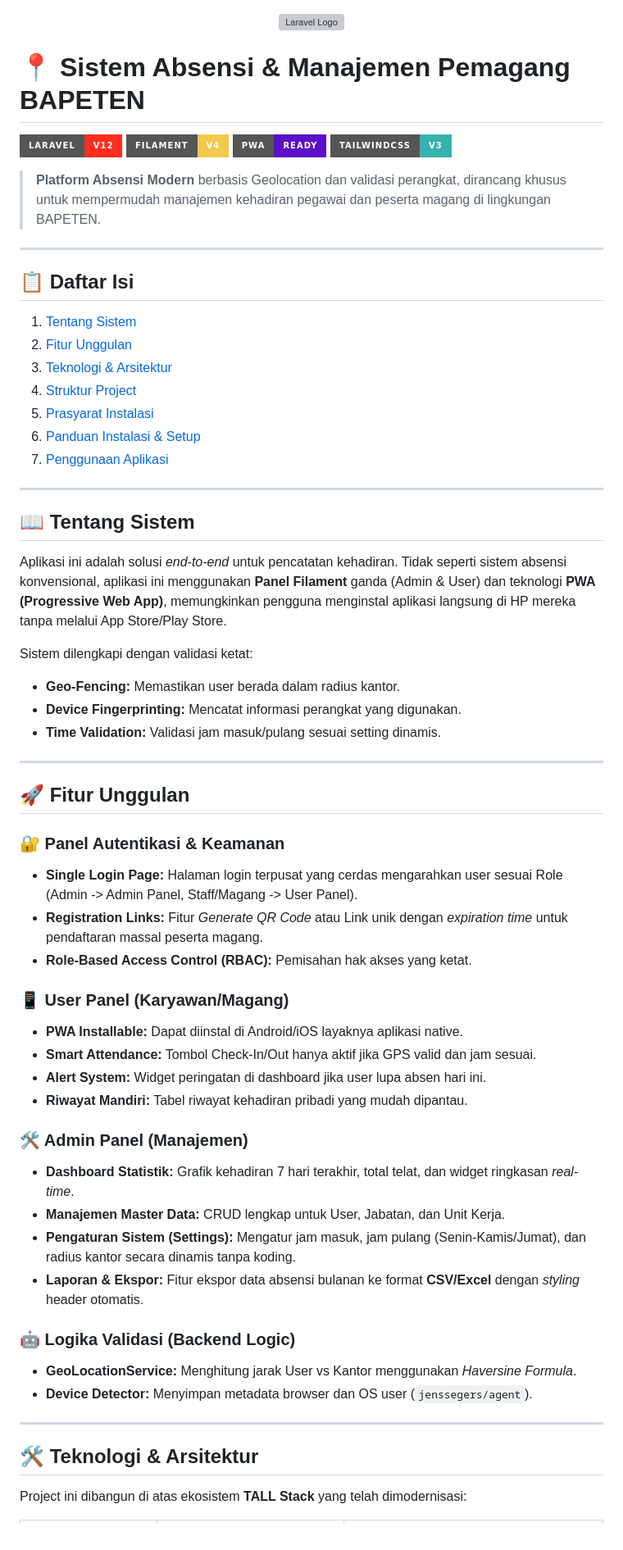
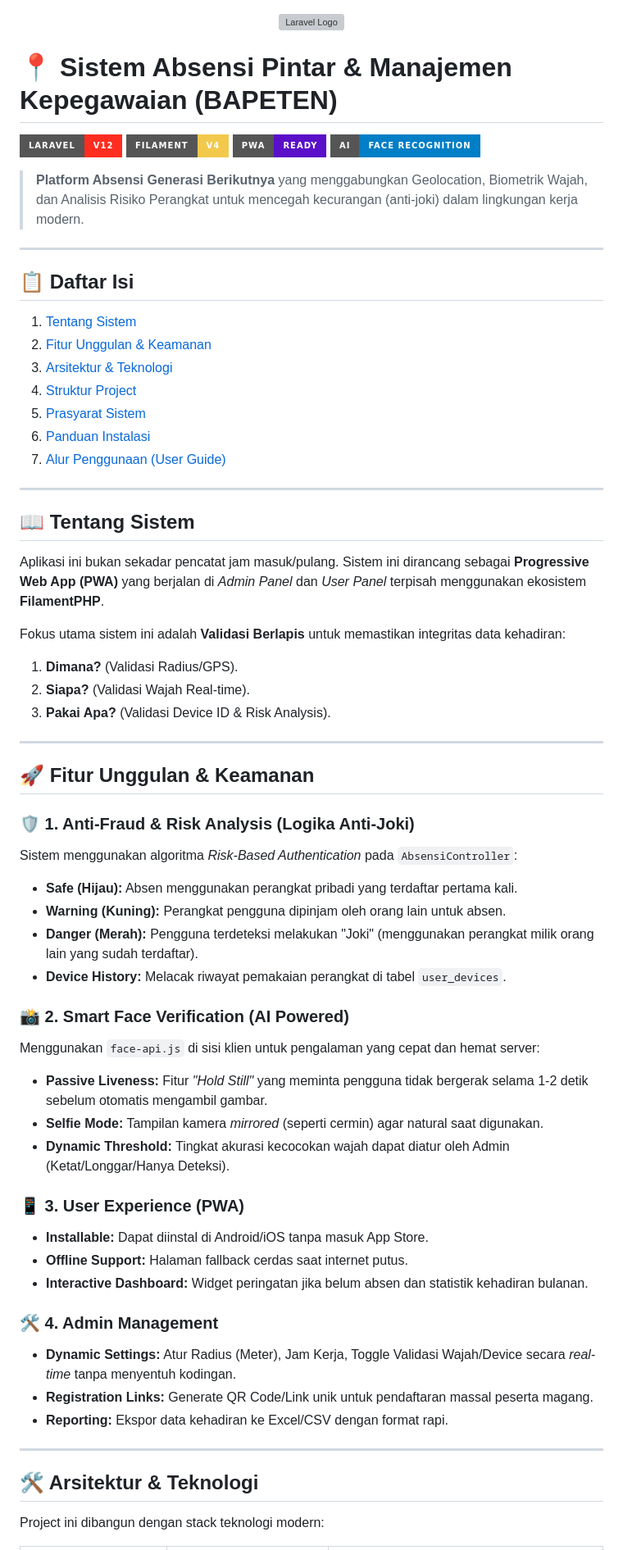
Before and after one commit to SulthanRaghib/absensi-system, a Markdown page: README.md, the part around the change printed below. Shown: that part at 82% size. GitHub-like rendering; badges without logos; grey boxes are pictures that could not be loaded.

```diff
--- a/README.md
+++ b/README.md
@@ -1,64 +1,74 @@
 <p align="center"><a href="https://laravel.com" target="_blank"><img src="https://raw.githubusercontent.com/laravel/art/master/logo-lockup/5%20SVG/2%20CMYK/1%20Full%20Color/laravel-logolockup-cmyk-red.svg" width="400" alt="Laravel Logo"></a></p>
 
-# 📍 Sistem Absensi & Manajemen Pemagang BAPETEN
+# 📍 Sistem Absensi Pintar & Manajemen Kepegawaian (BAPETEN)
 
 ![Laravel](https://img.shields.io/badge/Laravel-v12-FF2D20?style=for-the-badge&logo=laravel)
-![Filament](https://img.shields.io/badge/Filament-v4-F2C94C?style=for-the-badge&logo=laravel)
+![Filament](https://img.shields.io/badge/Filament-v4-F2C94C?style=for-the-badge&logo=filament)
 ![PWA](https://img.shields.io/badge/PWA-Ready-5A0FC8?style=for-the-badge&logo=pwa)
-![TailwindCSS](https://img.shields.io/badge/TailwindCSS-v3-38B2AC?style=for-the-badge&logo=tailwind-css)
+![FaceAPI](https://img.shields.io/badge/AI-Face%20Recognition-blue?style=for-the-badge&logo=google-lens)
 
-> **Platform Absensi Modern** berbasis Geolocation dan validasi perangkat, dirancang khusus untuk mempermudah manajemen kehadiran pegawai dan peserta magang di lingkungan BAPETEN.
+> **Platform Absensi Generasi Berikutnya** yang menggabungkan Geolocation, Biometrik Wajah, dan Analisis Risiko Perangkat untuk mencegah kecurangan (anti-joki) dalam lingkungan kerja modern.
 
 ---
 
 ## 📋 Daftar Isi
+
 1. [Tentang Sistem](#-tentang-sistem)
-2. [Fitur Unggulan](#-fitur-unggulan)
-3. [Teknologi & Arsitektur](#-teknologi--arsitektur)
+2. [Fitur Unggulan & Keamanan](#-fitur-unggulan--keamanan)
+3. [Arsitektur & Teknologi](#-arsitektur--teknologi)
 4. [Struktur Project](#-struktur-project)
-5. [Prasyarat Instalasi](#-prasyarat-instalasi)
-6. [Panduan Instalasi & Setup](#-panduan-instalasi--setup)
-7. [Penggunaan Aplikasi](#-penggunaan-aplikasi)
+5. [Prasyarat Sistem](#-prasyarat-sistem)
+6. [Panduan Instalasi](#-panduan-instalasi)
+7. [Alur Penggunaan (User Guide)](#-alur-penggunaan)
 
 ---
 
 ## 📖 Tentang Sistem
 
-Aplikasi ini adalah solusi *end-to-end* untuk pencatatan kehadiran. Tidak seperti sistem absensi konvensional, aplikasi ini menggunakan **Panel Filament** ganda (Admin & User) dan teknologi **PWA (Progressive Web App)**, memungkinkan pengguna menginstal aplikasi langsung di HP mereka tanpa melalui App Store/Play Store.
+Aplikasi ini bukan sekadar pencatat jam masuk/pulang. Sistem ini dirancang sebagai **Progressive Web App (PWA)** yang berjalan di _Admin Panel_ dan _User Panel_ terpisah menggunakan ekosistem **FilamentPHP**.
 
-Sistem dilengkapi dengan validasi ketat:
-* **Geo-Fencing:** Memastikan user berada dalam radius kantor.
-* **Device Fingerprinting:** Mencatat informasi perangkat yang digunakan.
-* **Time Validation:** Validasi jam masuk/pulang sesuai setting dinamis.
+Fokus utama sistem ini adalah **Validasi Berlapis** untuk memastikan integritas data kehadiran:
+
+1.  **Dimana?** (Validasi Radius/GPS).
+2.  **Siapa?** (Validasi Wajah Real-time).
+3.  **Pakai Apa?** (Validasi Device ID & Risk Analysis).
 
 ---
 
-## 🚀 Fitur Unggulan
+## 🚀 Fitur Unggulan & Keamanan
 
-### 🔐 Panel Autentikasi & Keamanan
-* **Single Login Page:** Halaman login terpusat yang cerdas mengarahkan user sesuai Role (Admin -> Admin Panel, Staff/Magang -> User Panel).
-* **Registration Links:** Fitur *Generate QR Code* atau Link unik dengan *expiration time* untuk pendaftaran massal peserta magang.
-* **Role-Based Access Control (RBAC):** Pemisahan hak akses yang ketat.
+### 🛡️ 1. Anti-Fraud & Risk Analysis (Logika Anti-Joki)
 
-### 📱 User Panel (Karyawan/Magang)
-* **PWA Installable:** Dapat diinstal di Android/iOS layaknya aplikasi native.
-* **Smart Attendance:** Tombol Check-In/Out hanya aktif jika GPS valid dan jam sesuai.
-* **Alert System:** Widget peringatan di dashboard jika user lupa absen hari ini.
-* **Riwayat Mandiri:** Tabel riwayat kehadiran pribadi yang mudah dipantau.
+Sistem menggunakan algoritma _Risk-Based Authentication_ pada `AbsensiController`:
 
-### 🛠 Admin Panel (Manajemen)
-* **Dashboard Statistik:** Grafik kehadiran 7 hari terakhir, total telat, dan widget ringkasan *real-time*.
-* **Manajemen Master Data:** CRUD lengkap untuk User, Jabatan, dan Unit Kerja.
-* **Pengaturan Sistem (Settings):** Mengatur jam masuk, jam pulang (Senin-Kamis/Jumat), dan radius kantor secara dinamis tanpa koding.
-* **Laporan & Ekspor:** Fitur ekspor data absensi bulanan ke format **CSV/Excel** dengan *styling* header otomatis.
+-   **Safe (Hijau):** Absen menggunakan perangkat pribadi yang terdaftar pertama kali.
+-   **Warning (Kuning):** Perangkat pengguna dipinjam oleh orang lain untuk absen.
+-   **Danger (Merah):** Pengguna terdeteksi melakukan "Joki" (menggunakan perangkat milik orang lain yang sudah terdaftar).
+-   **Device History:** Melacak riwayat pemakaian perangkat di tabel `user_devices`.
 
-### 🤖 Logika Validasi (Backend Logic)
-* **GeoLocationService:** Menghitung jarak User vs Kantor menggunakan *Haversine Formula*.
-* **Device Detector:** Menyimpan metadata browser dan OS user (`jenssegers/agent`).
+### 📸 2. Smart Face Verification (AI Powered)
+
+Menggunakan `face-api.js` di sisi klien untuk pengalaman yang cepat dan hemat server:
+
+-   **Passive Liveness:** Fitur _"Hold Still"_ yang meminta pengguna tidak bergerak selama 1-2 detik sebelum otomatis mengambil gambar.
+-   **Selfie Mode:** Tampilan kamera _mirrored_ (seperti cermin) agar natural saat digunakan.
+-   **Dynamic Threshold:** Tingkat akurasi kecocokan wajah dapat diatur oleh Admin (Ketat/Longgar/Hanya Deteksi).
+
+### 📱 3. User Experience (PWA)
+
+-   **Installable:** Dapat diinstal di Android/iOS tanpa masuk App Store.
+-   **Offline Support:** Halaman fallback cerdas saat internet putus.
+-   **Interactive Dashboard:** Widget peringatan jika belum absen dan statistik kehadiran bulanan.
+
+### 🛠 4. Admin Management
+
+-   **Dynamic Settings:** Atur Radius (Meter), Jam Kerja, Toggle Validasi Wajah/Device secara _real-time_ tanpa menyentuh kodingan.
+-   **Registration Links:** Generate QR Code/Link unik untuk pendaftaran massal peserta magang.
+-   **Reporting:** Ekspor data kehadiran ke Excel/CSV dengan format rapi.
 
 ---
 
-## 🛠 Teknologi & Arsitektur
+## 🛠 Arsitektur & Teknologi
 
-Project ini dibangun di atas ekosistem **TALL Stack** yang telah dimodernisasi:
+Project ini dibangun dengan stack teknologi modern:
 
```
Also changed, not shown: other parts of README.md (+75 -79 lines).
